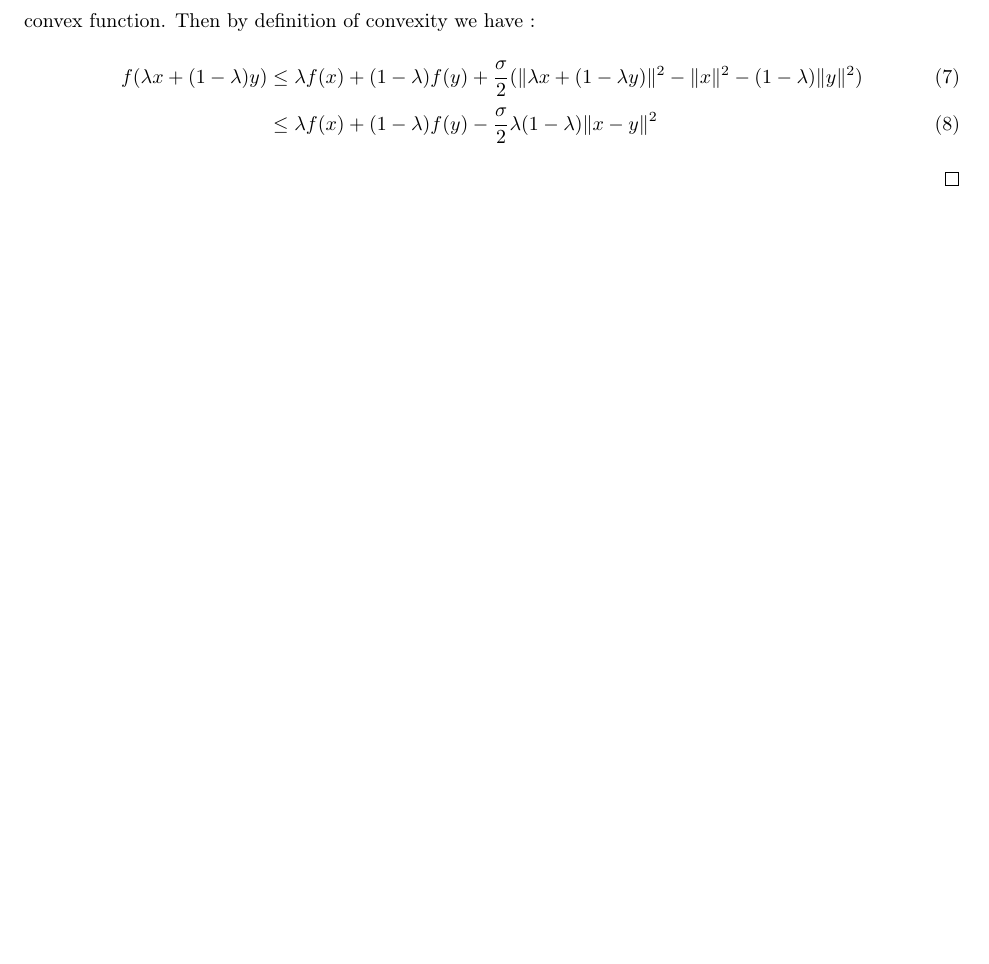
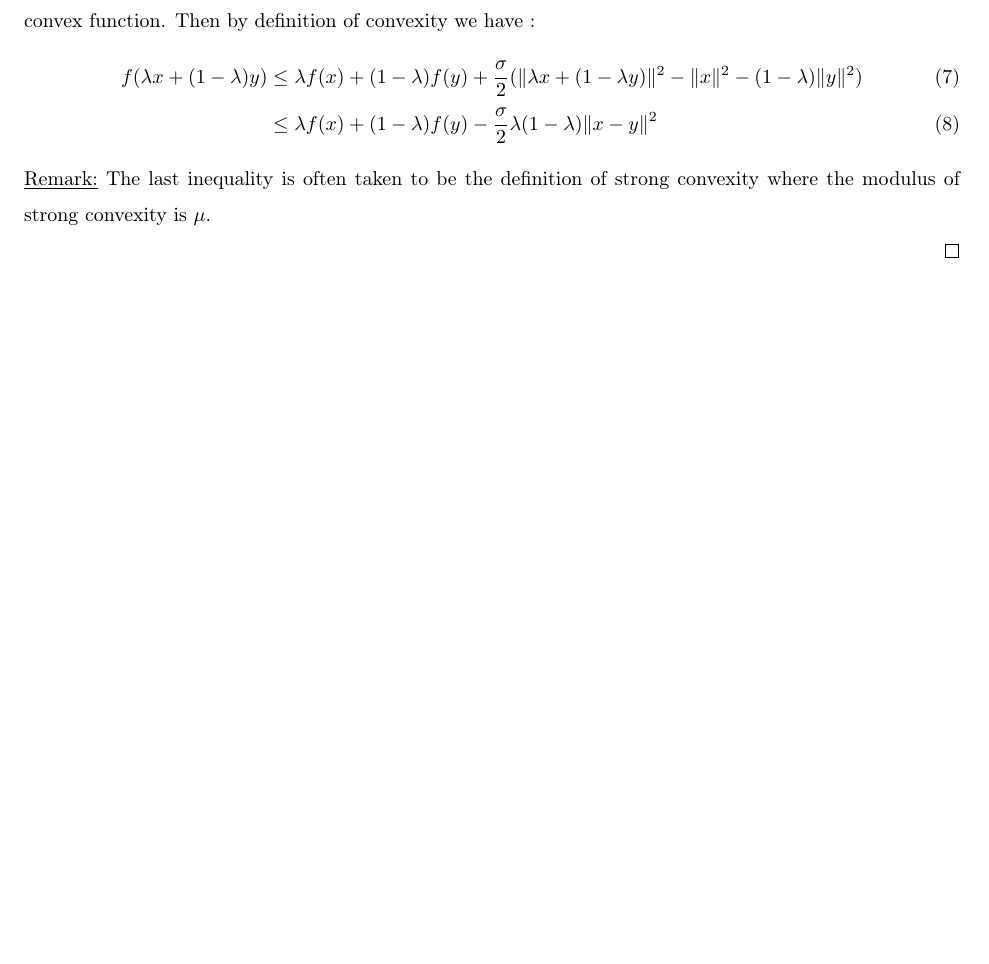
Before and after one commit to SoliElvis/dcProject, a LaTeX document (tex/dcproject.tex, which reads tex/preliminaries.tex): part of page 6 of 19, cut so that both start at the same text, the shorter picture padded with empty space. Compiled offline with pdfLaTeX.

Commit message:
dimanche

```diff
--- a/tex/preliminaries.tex
+++ b/tex/preliminaries.tex
@@ -209,7 +209,10 @@ Let $y \in \partial f(x)$
 	  (1-\lambda)\norm{y}^2)\\
 %
 	  &\leq \lambda f(x) + (1-\lambda)f(y) -
-	  \frac{\sigma}{2}\lambda(1-\lambda)\norm{x-y}^2
+	  \frac{\sigma}{2}\lambda(1-\lambda)\norm{x-y}^2 \label{strong:alternate}
       \end{align}
+      \underline{Remark:} The last inequality is often taken to be the definition
+      of strong convexity where the modulus of strong convexity is $\mu$.
+
 \end{proof}
 \end{lemma}
```
Also changed, not shown: tex/dcproject.pdf.
